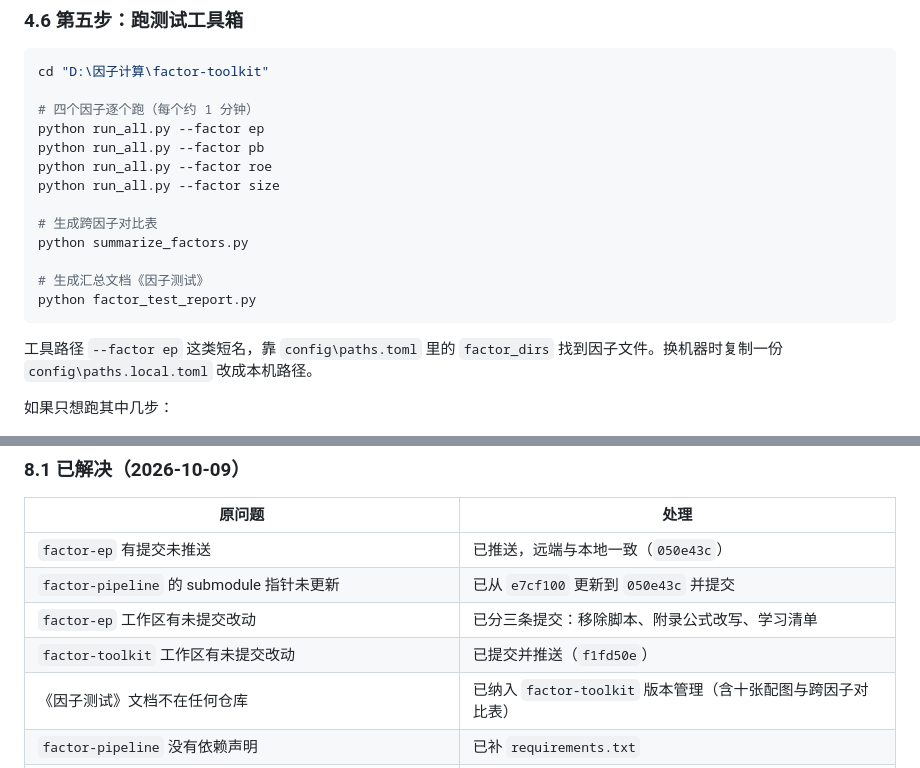
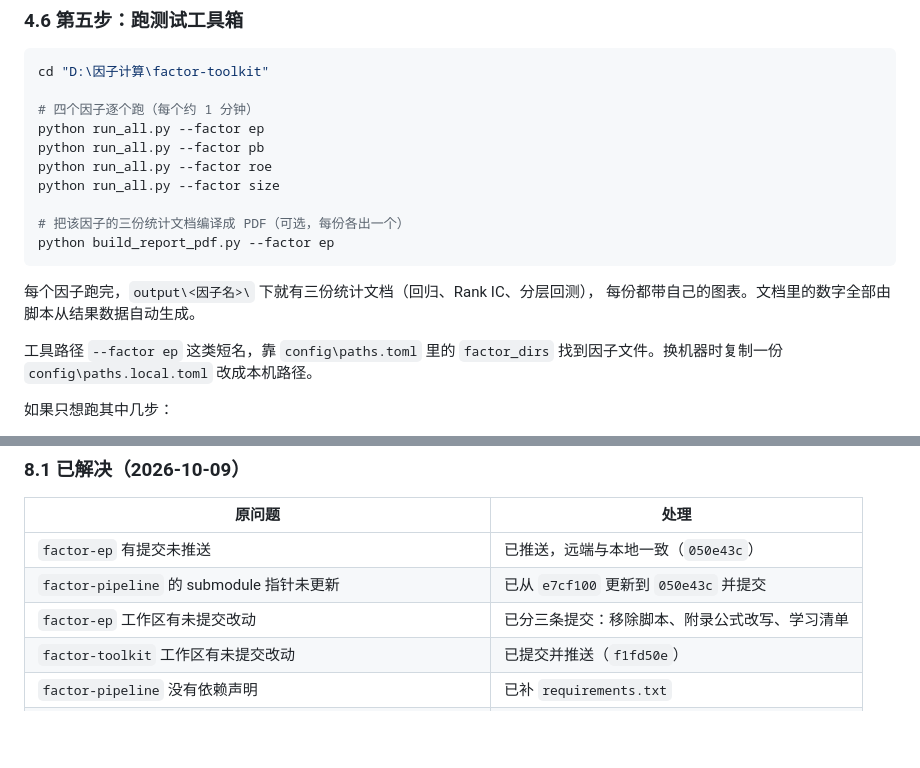
Before and after one commit to Tang2588/-, a Markdown page: 全流程说明.md, 2 parts joined by grey strips. Rendered like a GitHub page; blank space fills up the shorter version.

Commit message:
全流程说明：第 ④ 段改为单因子流程
factor-toolkit 删掉了跨因子对比，步骤与产物同步调整：
- 运行部分去掉 summarize_factors.py 与 factor_test_report.py，
  改为「跑完后可直接编译该因子的三份统计文档为 PDF」
- 第八章「已解决」表里那条「《因子测试》文档不在任何仓库」随之去掉
  （该汇总文档已撤销，不再是交付物）

````diff
--- a/全流程说明.md
+++ b/全流程说明.md
@@ -271,12 +271,12 @@ python run_all.py --factor pb
 python run_all.py --factor roe
 python run_all.py --factor size
 
-# 生成跨因子对比表
-python summarize_factors.py
+# 把该因子的三份统计文档编译成 PDF（可选，每份各出一个）
+python build_report_pdf.py --factor ep
+```
 
-# 生成汇总文档《因子测试》
-python factor_test_report.py
-```
+每个因子跑完，`output\<因子名>\` 下就有三份统计文档（回归、Rank IC、分层回测），
+每份都带自己的图表。文档里的数字全部由脚本从结果数据自动生成。
 
 工具路径 `--factor ep` 这类短名，靠 `config\paths.toml` 里的 `factor_dirs` 找到因子文件。换机器时复制一份 `config\paths.local.toml` 改成本机路径。
 
@@ -405,7 +405,6 @@ Rank IC 与分层回测，结果与交付版逐位一致。
 | `factor-pipeline` 的 submodule 指针未更新 | 已从 `e7cf100` 更新到 `050e43c` 并提交 |
 | `factor-ep` 工作区有未提交改动 | 已分三条提交：移除脚本、附录公式改写、学习清单 |
 | `factor-toolkit` 工作区有未提交改动 | 已提交并推送（`f1fd50e`） |
-| 《因子测试》文档不在任何仓库 | 已纳入 `factor-toolkit` 版本管理（含十张配图与跨因子对比表） |
 | `factor-pipeline` 没有依赖声明 | 已补 `requirements.txt` |
 | `factor-pipeline` 的 README 引用已删除的 `factor_verify.py` | 已修正，并说明 EP 交付版的定位 |
 
````
